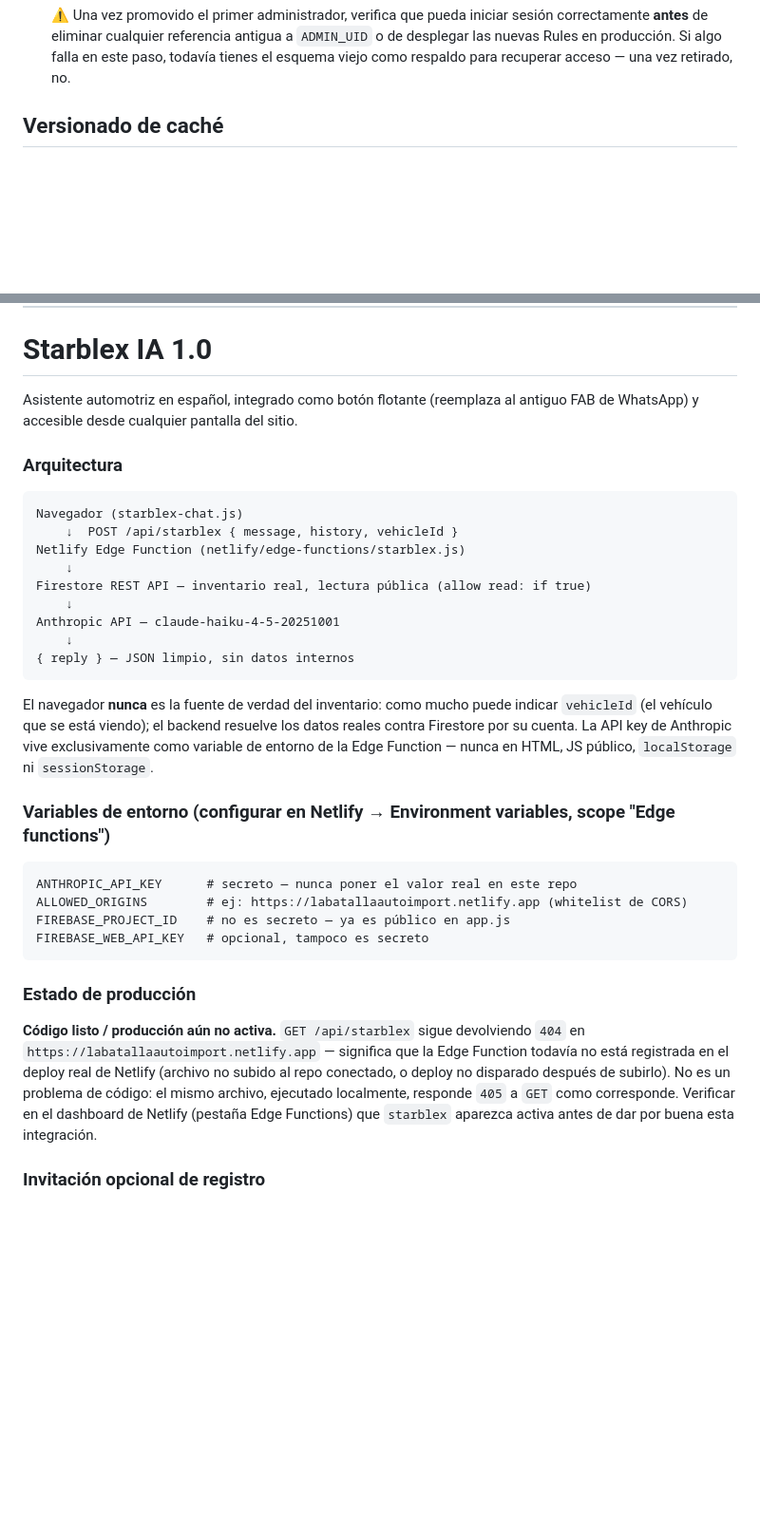
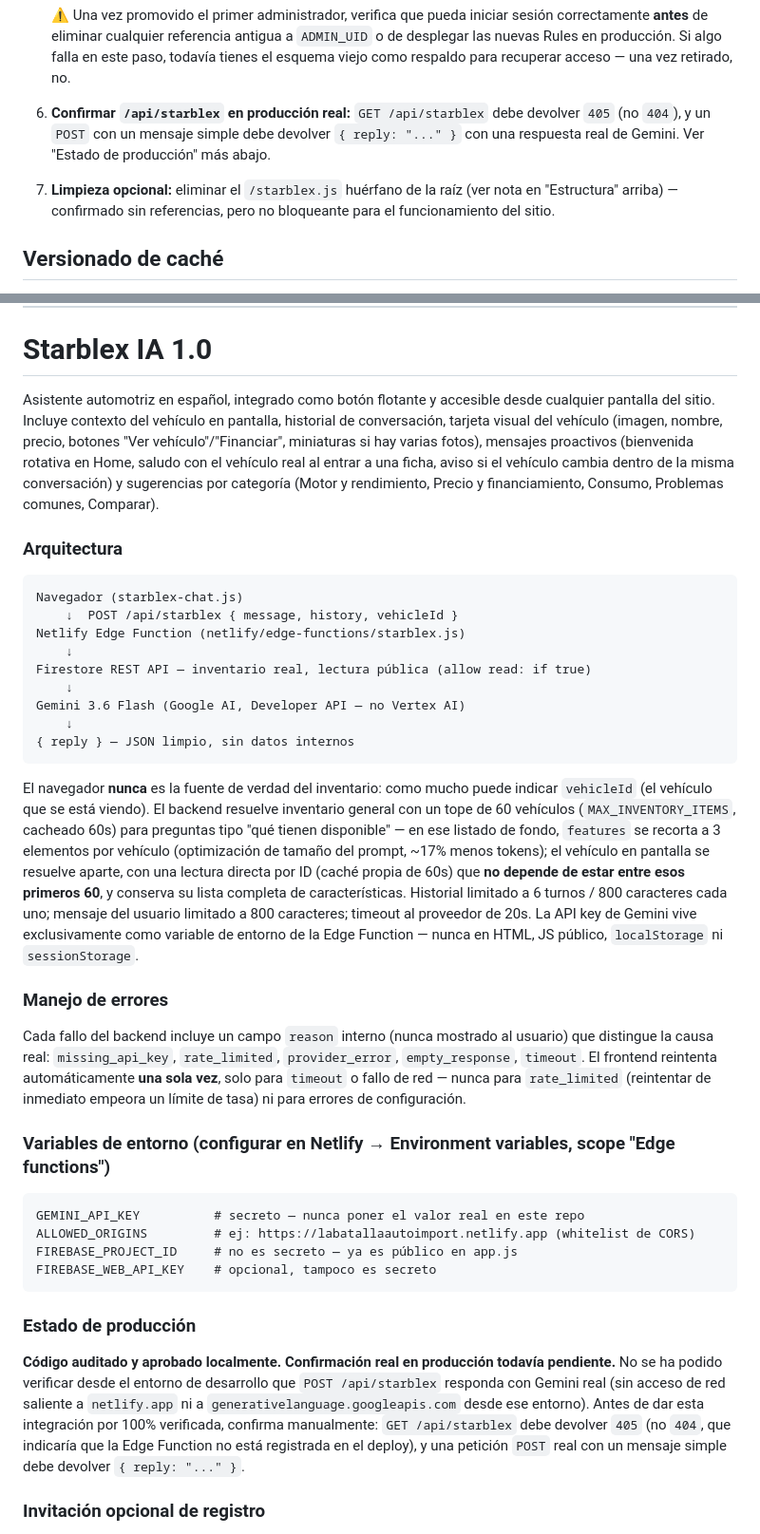
Before and after one commit to chileacuentawarzone1516-gif/WEB, a Markdown page: LaBatallaAutoImport-StarblexFrontend-Reemplazo/README.md, 2 parts joined by grey strips. Shown at 95% size. GitHub-like rendering; blank space fills up the shorter version.

````diff
--- a/LaBatallaAutoImport-StarblexFrontend-Reemplazo/README.md
+++ b/LaBatallaAutoImport-StarblexFrontend-Reemplazo/README.md
@@ -71,6 +75,13 @@ Sitio web de venta y exhibición de vehículos — SPA estática desplegada en N
    `ADMIN_UID` o de desplegar las nuevas Rules en producción. Si algo falla en
    este paso, todavía tienes el esquema viejo como respaldo para recuperar
    acceso — una vez retirado, no.
+6. **Confirmar `/api/starblex` en producción real:** `GET /api/starblex` debe
+   devolver `405` (no `404`), y un `POST` con un mensaje simple debe devolver
+   `{ reply: "..." }` con una respuesta real de Gemini. Ver "Estado de
+   producción" más abajo.
+7. **Limpieza opcional:** eliminar el `/starblex.js` huérfano de la raíz (ver
+   nota en "Estructura" arriba) — confirmado sin referencias, pero no
+   bloqueante para el funcionamiento del sitio.
 
 ## Versionado de caché
 
@@ -95,8 +106,14 @@ El deploy a producción es automático: push a la rama principal → Netlify bui
 
 # Starblex IA 1.0
 
-Asistente automotriz en español, integrado como botón flotante (reemplaza al
-antiguo FAB de WhatsApp) y accesible desde cualquier pantalla del sitio.
+Asistente automotriz en español, integrado como botón flotante y accesible
+desde cualquier pantalla del sitio. Incluye contexto del vehículo en pantalla,
+historial de conversación, tarjeta visual del vehículo (imagen, nombre,
+precio, botones "Ver vehículo"/"Financiar", miniaturas si hay varias fotos),
+mensajes proactivos (bienvenida rotativa en Home, saludo con el vehículo real
+al entrar a una ficha, aviso si el vehículo cambia dentro de la misma
+conversación) y sugerencias por categoría (Motor y rendimiento, Precio y
+financiamiento, Consumo, Problemas comunes, Comparar).
 
 ### Arquitectura
 
@@ -107,36 +124,52 @@ Netlify Edge Function (netlify/edge-functions/starblex.js)
     ↓
 Firestore REST API — inventario real, lectura pública (allow read: if true)
     ↓
-Anthropic API — claude-haiku-4-5-20251001
+Gemini 3.6 Flash (Google AI, Developer API — no Vertex AI)
     ↓
 { reply } — JSON limpio, sin datos internos
 ```
 
 El navegador **nunca** es la fuente de verdad del inventario: como mucho puede
-indicar `vehicleId` (el vehículo que se está viendo); el backend resuelve los
-datos reales contra Firestore por su cuenta. La API key de Anthropic vive
-exclusivamente como variable de entorno de la Edge Function — nunca en HTML,
-JS público, `localStorage` ni `sessionStorage`.
+indicar `vehicleId` (el vehículo que se está viendo). El backend resuelve
+inventario general con un tope de 60 vehículos (`MAX_INVENTORY_ITEMS`,
+cacheado 60s) para preguntas tipo "qué tienen disponible" — en ese listado de
+fondo, `features` se recorta a 3 elementos por vehículo (optimización de
+tamaño del prompt, ~17% menos tokens); el vehículo en pantalla se resuelve
+aparte, con una lectura directa por ID (caché propia de 60s) que **no
+depende de estar entre esos primeros 60**, y conserva su lista completa de
+características. Historial limitado a 6 turnos / 800 caracteres cada uno;
+mensaje del usuario limitado a 800 caracteres; timeout al proveedor de 20s.
+La API key de Gemini vive exclusivamente como variable de entorno de la Edge
+Function — nunca en HTML, JS público, `localStorage` ni `sessionStorage`.
+
+### Manejo de errores
+
+Cada fallo del backend incluye un campo `reason` interno (nunca mostrado al
+usuario) que distingue la causa real: `missing_api_key`, `rate_limited`,
+`provider_error`, `empty_response`, `timeout`. El frontend reintenta
+automáticamente **una sola vez**, solo para `timeout` o fallo de red — nunca
+para `rate_limited` (reintentar de inmediato empeora un límite de tasa) ni
+para errores de configuración.
 
 ### Variables de entorno (configurar en Netlify → Environment variables, scope "Edge functions")
 
 ```text
-ANTHROPIC_API_KEY      # secreto — nunca poner el valor real en este repo
-ALLOWED_ORIGINS        # ej: https://labatallaautoimport.netlify.app (whitelist de CORS)
-FIREBASE_PROJECT_ID    # no es secreto — ya es público en app.js
-FIREBASE_WEB_API_KEY   # opcional, tampoco es secreto
+GEMINI_API_KEY          # secreto — nunca poner el valor real en este repo
+ALLOWED_ORIGINS         # ej: https://labatallaautoimport.netlify.app (whitelist de CORS)
+FIREBASE_PROJECT_ID     # no es secreto — ya es público en app.js
+FIREBASE_WEB_API_KEY    # opcional, tampoco es secreto
 ```
 
 ### Estado de producción
 
-**Código listo / producción aún no activa.** `GET /api/starblex` sigue
-devolviendo `404` en `https://labatallaautoimport.netlify.app` — significa que
-la Edge Function todavía no está registrada en el deploy real de Netlify
-(archivo no subido al repo conectado, o deploy no disparado después de
-subirlo). No es un problema de código: el mismo archivo, ejecutado localmente,
-responde `405` a `GET` como corresponde. Verificar en el dashboard de Netlify
-(pestaña Edge Functions) que `starblex` aparezca activa antes de dar por buena
-esta integración.
+**Código auditado y aprobado localmente. Confirmación real en producción
+todavía pendiente.** No se ha podido verificar desde el entorno de
+desarrollo que `POST /api/starblex` responda con Gemini real (sin acceso de
+red saliente a `netlify.app` ni a `generativelanguage.googleapis.com` desde
+ese entorno). Antes de dar esta integración por 100% verificada, confirma
+manualmente: `GET /api/starblex` debe devolver `405` (no `404`, que
+indicaría que la Edge Function no está registrada en el deploy), y una
+petición `POST` real con un mensaje simple debe devolver `{ reply: "..." }`.
 
 ### Invitación opcional de registro
 
````
Also changed, not shown: other parts of LaBatallaAutoImport-StarblexFrontend-Reemplazo/README.md (+79 -11 lines).
